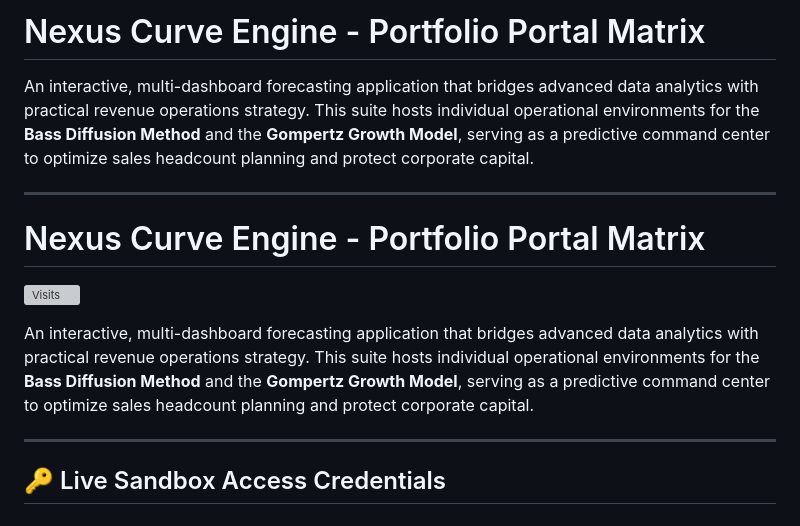
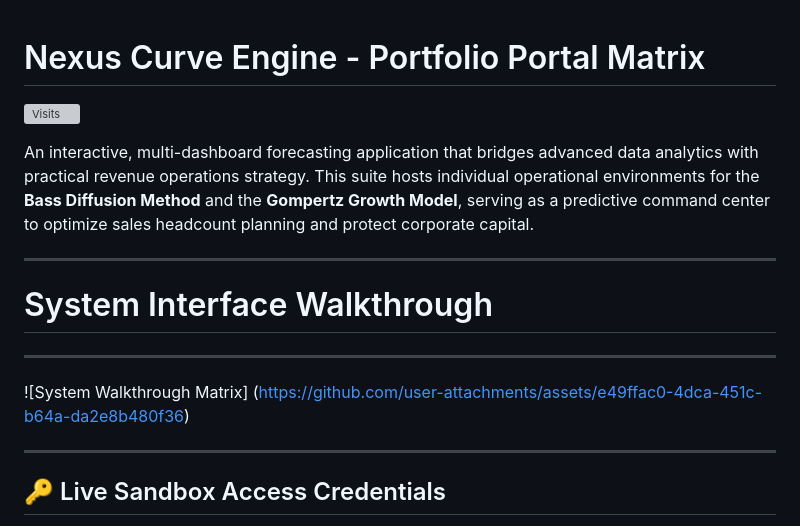
Before and after one commit to JacksonChristie/nexus-curve-engine, a Markdown page: README.md, the part around the change. GitHub-like rendering; grey boxes are pictures that could not be loaded.

Commit message:
Revise README for system interface details
Updated README to include system interface walkthrough and added a new image link.

```diff
--- a/README.md
+++ b/README.md
@@ -1,8 +1,3 @@
-# Nexus Curve Engine - Portfolio Portal Matrix
-
-An interactive, multi-dashboard forecasting application that bridges advanced data analytics with practical revenue operations strategy. This suite hosts individual operational environments for the **Bass Diffusion Method** and the **Gompertz Growth Model**, serving as a predictive command center to optimize sales headcount planning and protect corporate capital.
-
----
 # Nexus Curve Engine - Portfolio Portal Matrix
 
 ![Visits](https://komarev.com)
@@ -10,7 +5,14 @@ An interactive, multi-dashboard forecasting application that bridges advanced da
 An interactive, multi-dashboard forecasting application that bridges advanced data analytics with practical revenue operations strategy. This suite hosts individual operational environments for the **Bass Diffusion Method** and the **Gompertz Growth Model**, serving as a predictive command center to optimize sales headcount planning and protect corporate capital.
 
 ---
+# System Interface Walkthrough
 
+
+---
+
+![System Walkthrough Matrix] (https://github.com/user-attachments/assets/e49ffac0-4dca-451c-b64a-da2e8b480f36)
+
+---
 ## 🔑 Live Sandbox Access Credentials
 
 To test the interactive, secure deployment of the Nexus Curve Engine, navigate to the live URL and use the dedicated onboarding profiles below:
```
